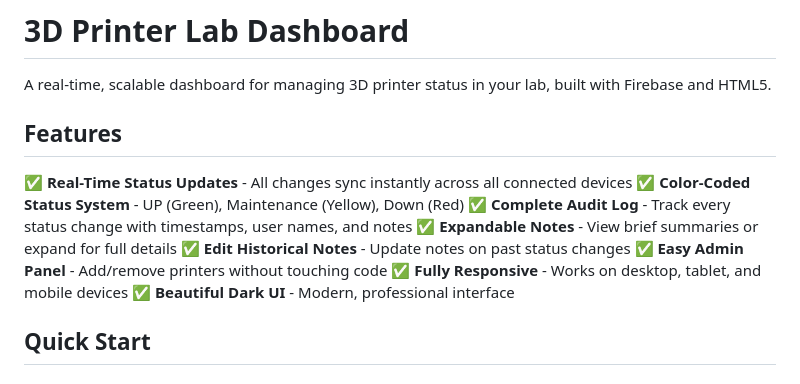
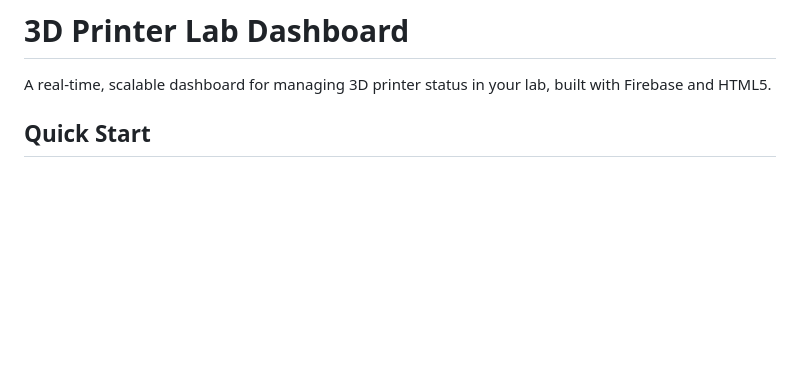
Before and after one commit to CharlestonTate/RPL-Dashboard, a Markdown page: README.md, the part around the change. Rendered like a GitHub page; blank space fills up the shorter version.

```diff
--- a/README.md
+++ b/README.md
@@ -1,17 +1,6 @@
 # 3D Printer Lab Dashboard
 
 A real-time, scalable dashboard for managing 3D printer status in your lab, built with Firebase and HTML5.
-
-## Features
-
-✅ **Real-Time Status Updates** - All changes sync instantly across all connected devices
-✅ **Color-Coded Status System** - UP (Green), Maintenance (Yellow), Down (Red)
-✅ **Complete Audit Log** - Track every status change with timestamps, user names, and notes
-✅ **Expandable Notes** - View brief summaries or expand for full details
-✅ **Edit Historical Notes** - Update notes on past status changes
-✅ **Easy Admin Panel** - Add/remove printers without touching code
-✅ **Fully Responsive** - Works on desktop, tablet, and mobile devices
-✅ **Beautiful Dark UI** - Modern, professional interface
 
 ## Quick Start
 
```
